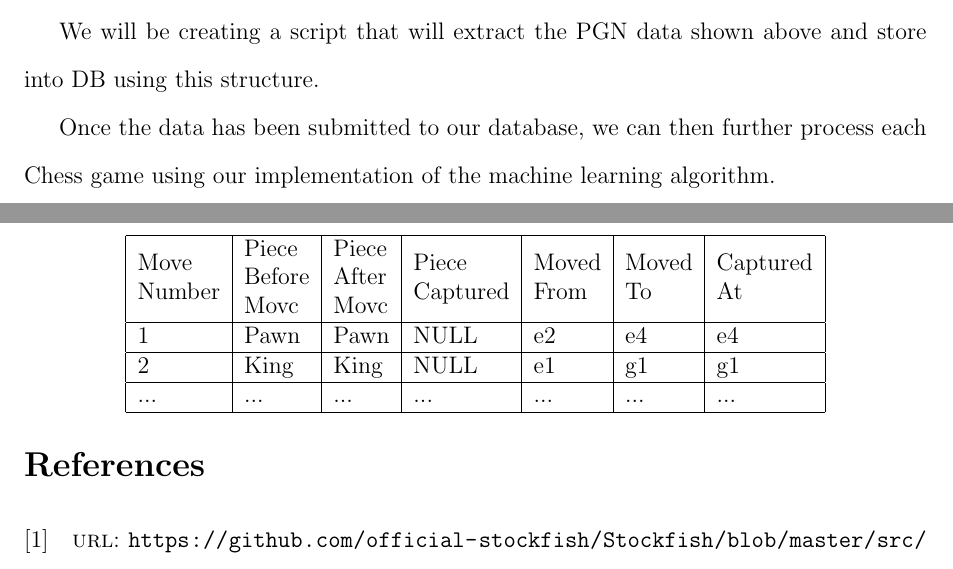
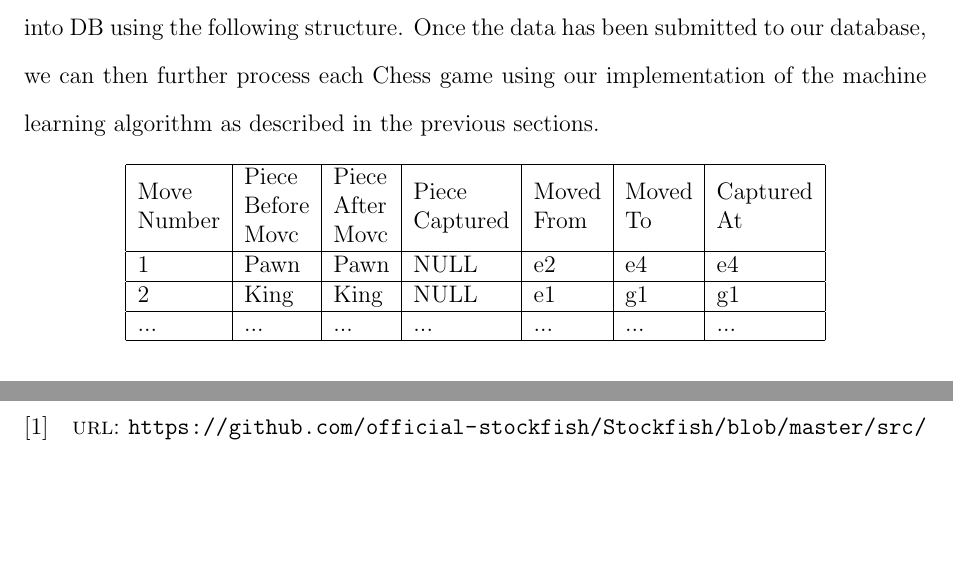
Before and after one commit to BetterBelle/ChessAnalysisML, a LaTeX document (ProgressReport/progress_report_DC_SP.tex): two parts of pages 6 and 7 of 7 before the commit and two parts of pages 7 and 8 of 8 after it, joined at a grey line, cut at the place of the change, the shorter picture padded with empty space. Compiled offline with pdfLaTeX.

Commit message:
fixed weird formatting issue with table/references

```diff
--- a/ProgressReport/progress_report_DC_SP.tex
+++ b/ProgressReport/progress_report_DC_SP.tex
@@ -115,7 +115,10 @@
     \end{tabular}
     \end{table}
 
-    We will be creating a script that will extract the PGN data shown above and store into DB using this structure.
+    \newpage
+
+    We will be creating a script that will extract the PGN data shown above and store into DB using the following structure. Once the data has been submitted to our database, we can then further process each Chess game using our implementation of the machine learning algorithm as described in the previous sections.
+
     \begin{table}[ht]
     \centering
     \begin{tabular}{|l|l|l|l|l|l|l|}
@@ -127,7 +130,6 @@
     \end{tabular}
     \end{table}
 
-    Once the data has been submitted to our database, we can then further process each Chess game using our implementation of the machine learning algorithm.
-    \newpage
+    \clearpage
     \printbibliography
 \end{document}
```
Also changed, not shown: ProgressReport/progress_report_DC_SP.pdf.
